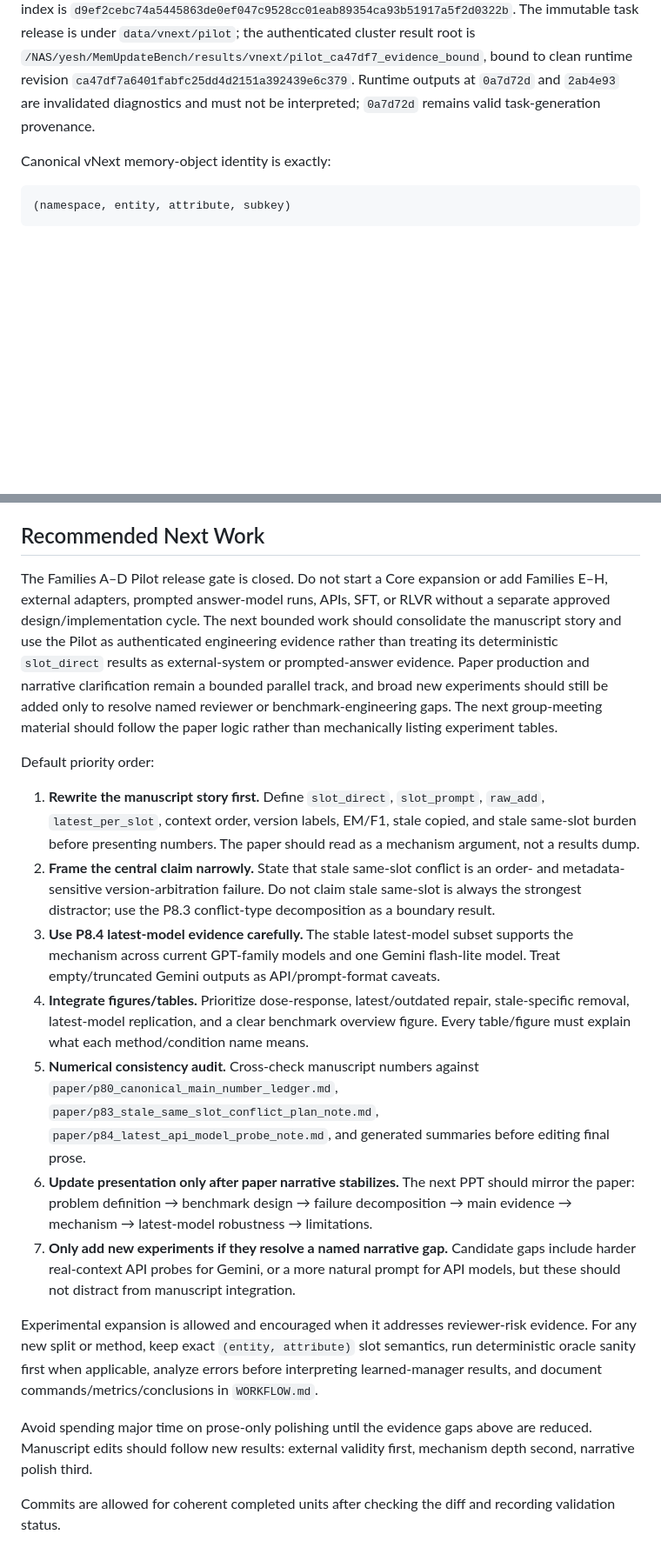
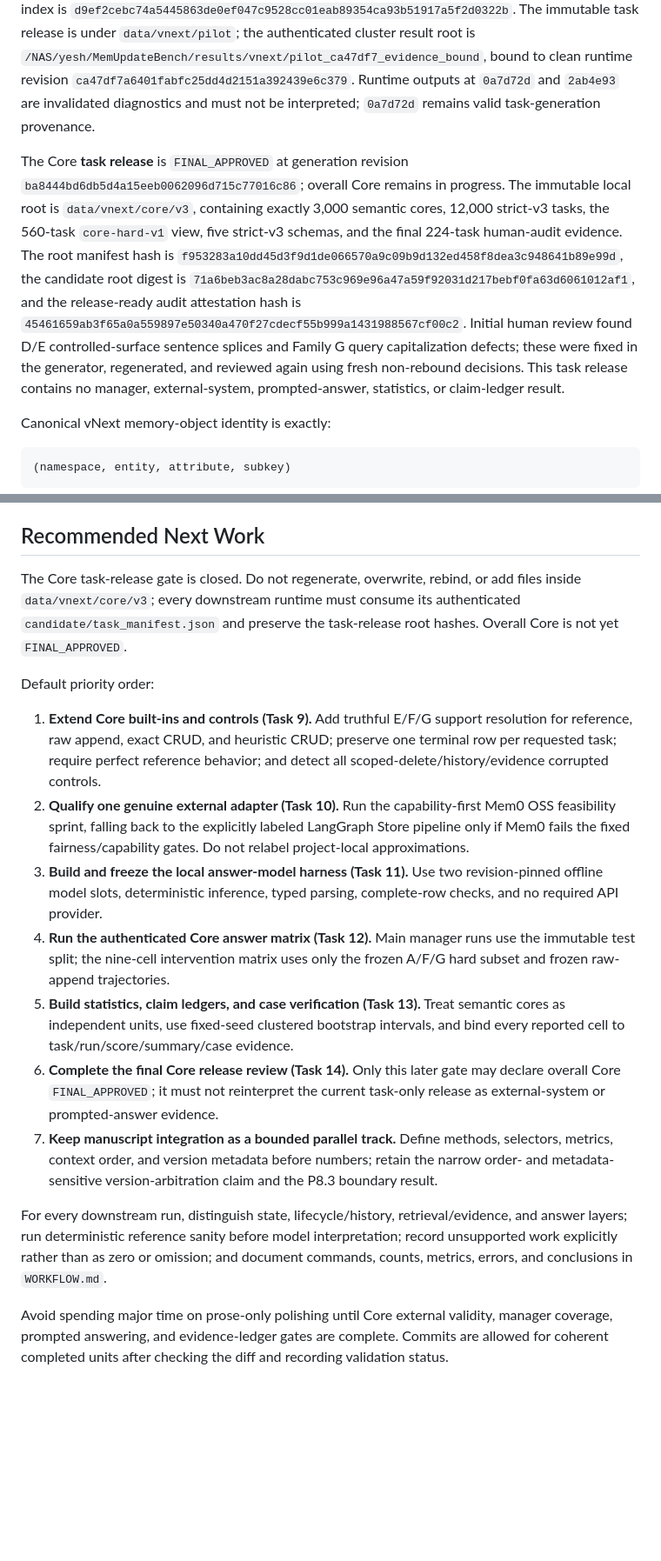
Before and after one commit to SunTomb/MemUpdateBench, a Markdown page: CLAUDE.md, 2 parts joined by grey strips. Shown at 87% size. GitHub-like rendering; blank space fills up the shorter version.

```diff
--- a/CLAUDE.md
+++ b/CLAUDE.md
@@ -81,6 +81,8 @@ Recent mechanism lock:
 MemUpdateBench vNext Phase 0 is `FINAL_APPROVED`. It establishes the reusable contract, validation, scoring, provenance, legacy-compatibility, and transactional-publication foundation.
 
 The 1,440-task Families A–D Pilot is `FINAL_APPROVED` as a bounded engineering release, not as a final broad benchmark publication. Task release, built-in runtime, scoring, summaries, corrupted controls, mechanism smoke, trace inspection, the complete vNext test gate, and the 96-case human audit are complete. Human reviewer Ye Shenghao supplied one release-ready decision per regenerated audit ID; the human-rebound task manifest is `b7d7f4169295df5fbcbda0b4be1d2cdc05ad436acb03b6c302137af2a7b59f27`, and the authenticated root index is `d9ef2cebc74a5445863de0ef047c9528cc01eab89354ca93b51917a5f2d0322b`. The immutable task release is under `data/vnext/pilot`; the authenticated cluster result root is `/NAS/yesh/MemUpdateBench/results/vnext/pilot_ca47df7_evidence_bound`, bound to clean runtime revision `ca47df7a6401fabfc25dd4d2151a392439e6c379`. Runtime outputs at `0a7d72d` and `2ab4e93` are invalidated diagnostics and must not be interpreted; `0a7d72d` remains valid task-generation provenance.
+
+The Core **task release** is `FINAL_APPROVED` at generation revision `ba8444bd6db5d4a15eeb0062096d715c77016c86`; overall Core remains in progress. The immutable local root is `data/vnext/core/v3`, containing exactly 3,000 semantic cores, 12,000 strict-v3 tasks, the 560-task `core-hard-v1` view, five strict-v3 schemas, and the final 224-task human-audit evidence. The root manifest hash is `f953283a10dd45d3f9d1de066570a9c09b9d132ed458f8dea3c948641b89e99d`, the candidate root digest is `71a6beb3ac8a28dabc753c969e96a47a59f92031d217bebf0fa63d6061012af1`, and the release-ready audit attestation hash is `45461659ab3f65a0a559897e50340a470f27cdecf55b999a1431988567cf00c2`. Initial human review found D/E controlled-surface sentence splices and Family G query capitalization defects; these were fixed in the generator, regenerated, and reviewed again using fresh non-rebound decisions. This task release contains no manager, external-system, prompted-answer, statistics, or claim-ledger result.
 
 Canonical vNext memory-object identity is exactly:
 
@@ -341,20 +343,18 @@ Workflow entries should include:
 
 ## Recommended Next Work
 
-The Families A–D Pilot release gate is closed. Do not start a Core expansion or add Families E–H, external adapters, prompted answer-model runs, APIs, SFT, or RLVR without a separate approved design/implementation cycle. The next bounded work should consolidate the manuscript story and use the Pilot as authenticated engineering evidence rather than treating its deterministic `slot_direct` results as external-system or prompted-answer evidence. Paper production and narrative clarification remain a bounded parallel track, and broad new experiments should still be added only to resolve named reviewer or benchmark-engineering gaps. The next group-meeting material should follow the paper logic rather than mechanically listing experiment tables.
+The Core task-release gate is closed. Do not regenerate, overwrite, rebind, or add files inside `data/vnext/core/v3`; every downstream runtime must consume its authenticated `candidate/task_manifest.json` and preserve the task-release root hashes. Overall Core is not yet `FINAL_APPROVED`.
 
 Default priority order:
 
-1. **Rewrite the manuscript story first.** Define `slot_direct`, `slot_prompt`, `raw_add`, `latest_per_slot`, context order, version labels, EM/F1, stale copied, and stale same-slot burden before presenting numbers. The paper should read as a mechanism argument, not a results dump.
-2. **Frame the central claim narrowly.** State that stale same-slot conflict is an order- and metadata-sensitive version-arbitration failure. Do not claim stale same-slot is always the strongest distractor; use the P8.3 conflict-type decomposition as a boundary result.
-3. **Use P8.4 latest-model evidence carefully.** The stable latest-model subset supports the mechanism across current GPT-family models and one Gemini flash-lite model. Treat empty/truncated Gemini outputs as API/prompt-format caveats.
-4. **Integrate figures/tables.** Prioritize dose-response, latest/outdated repair, stale-specific removal, latest-model replication, and a clear benchmark overview figure. Every table/figure must explain what each method/condition name means.
-5. **Numerical consistency audit.** Cross-check manuscript numbers against `paper/p80_canonical_main_number_ledger.md`, `paper/p83_stale_same_slot_conflict_plan_note.md`, `paper/p84_latest_api_model_probe_note.md`, and generated summaries before editing final prose.
-6. **Update presentation only after paper narrative stabilizes.** The next PPT should mirror the paper: problem definition → benchmark design → failure decomposition → main evidence → mechanism → latest-model robustness → limitations.
-7. **Only add new experiments if they resolve a named narrative gap.** Candidate gaps include harder real-context API probes for Gemini, or a more natural prompt for API models, but these should not distract from manuscript integration.
+1. **Extend Core built-ins and controls (Task 9).** Add truthful E/F/G support resolution for reference, raw append, exact CRUD, and heuristic CRUD; preserve one terminal row per requested task; require perfect reference behavior; and detect all scoped-delete/history/evidence corrupted controls.
+2. **Qualify one genuine external adapter (Task 10).** Run the capability-first Mem0 OSS feasibility sprint, falling back to the explicitly labeled LangGraph Store pipeline only if Mem0 fails the fixed fairness/capability gates. Do not relabel project-local approximations.
+3. **Build and freeze the local answer-model harness (Task 11).** Use two revision-pinned offline model slots, deterministic inference, typed parsing, complete-row checks, and no required API provider.
+4. **Run the authenticated Core answer matrix (Task 12).** Main manager runs use the immutable test split; the nine-cell intervention matrix uses only the frozen A/F/G hard subset and frozen raw-append trajectories.
+5. **Build statistics, claim ledgers, and case verification (Task 13).** Treat semantic cores as independent units, use fixed-seed clustered bootstrap intervals, and bind every reported cell to task/run/score/summary/case evidence.
+6. **Complete the final Core release review (Task 14).** Only this later gate may declare overall Core `FINAL_APPROVED`; it must not reinterpret the current task-only release as external-system or prompted-answer evidence.
+7. **Keep manuscript integration as a bounded parallel track.** Define methods, selectors, metrics, context order, and version metadata before numbers; retain the narrow order- and metadata-sensitive version-arbitration claim and the P8.3 boundary result.
 
-Experimental expansion is allowed and encouraged when it addresses reviewer-risk evidence. For any new split or method, keep exact `(entity, attribute)` slot semantics, run deterministic oracle sanity first when applicable, analyze errors before interpreting learned-manager results, and document commands/metrics/conclusions in `WORKFLOW.md`.
+For every downstream run, distinguish state, lifecycle/history, retrieval/evidence, and answer layers; run deterministic reference sanity before model interpretation; record unsupported work explicitly rather than as zero or omission; and document commands, counts, metrics, errors, and conclusions in `WORKFLOW.md`.
 
-Avoid spending major time on prose-only polishing until the evidence gaps above are reduced. Manuscript edits should follow new results: external validity first, mechanism depth second, narrative polish third.
-
-Commits are allowed for coherent completed units after checking the diff and recording validation status.
+Avoid spending major time on prose-only polishing until Core external validity, manager coverage, prompted answering, and evidence-ledger gates are complete. Commits are allowed for coherent completed units after checking the diff and recording validation status.
```
Also changed, not shown: WORKFLOW.md (+62 -0 lines).
